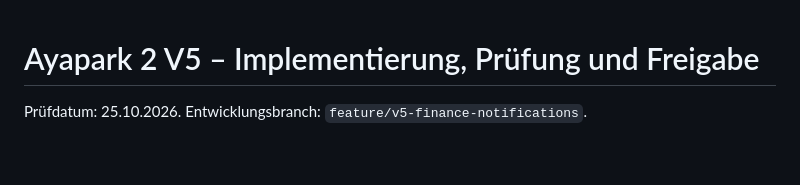
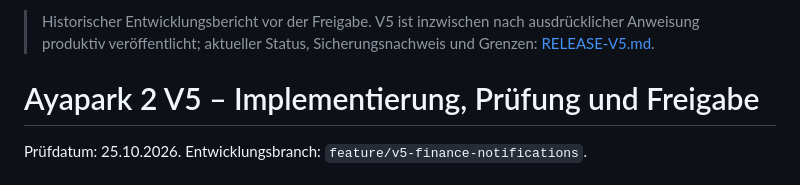
Before and after one commit to kemcap/ayapark2, a Markdown page: V5-REVIEW.md, the part around the change. Drawn GitHub-style; blank space fills up the shorter version.

```diff
--- a/V5-REVIEW.md
+++ b/V5-REVIEW.md
@@ -1,3 +1,5 @@
+> Historischer Entwicklungsbericht vor der Freigabe. V5 ist inzwischen nach ausdrücklicher Anweisung produktiv veröffentlicht; aktueller Status, Sicherungsnachweis und Grenzen: [RELEASE-V5.md](RELEASE-V5.md).
+
 # Ayapark 2 V5 – Implementierung, Prüfung und Freigabe
 
 Prüfdatum: 25.10.2026. Entwicklungsbranch: `feature/v5-finance-notifications`.
```
Also changed, not shown: README.md (+2 -2 lines), RELEASE-V5.md (added, +25 -0 lines).
